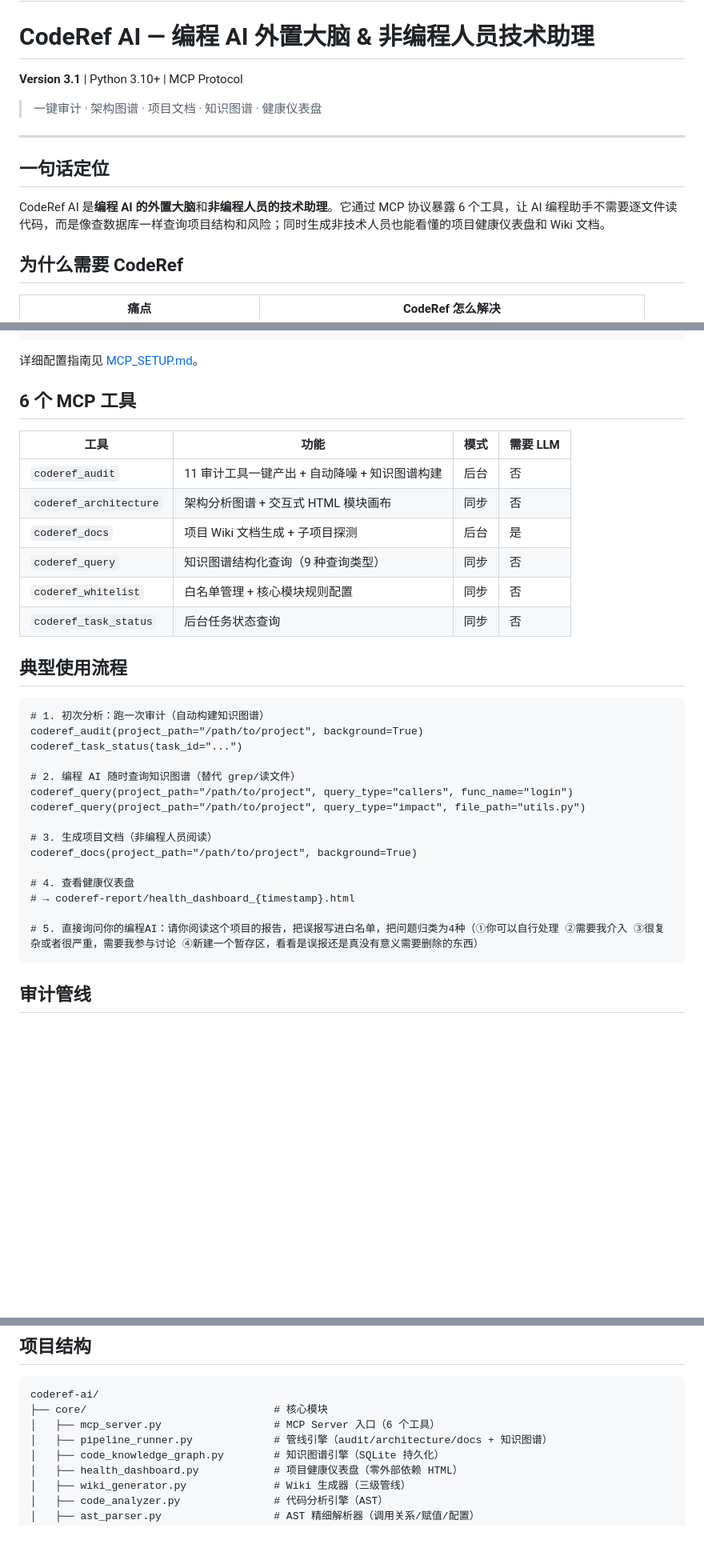
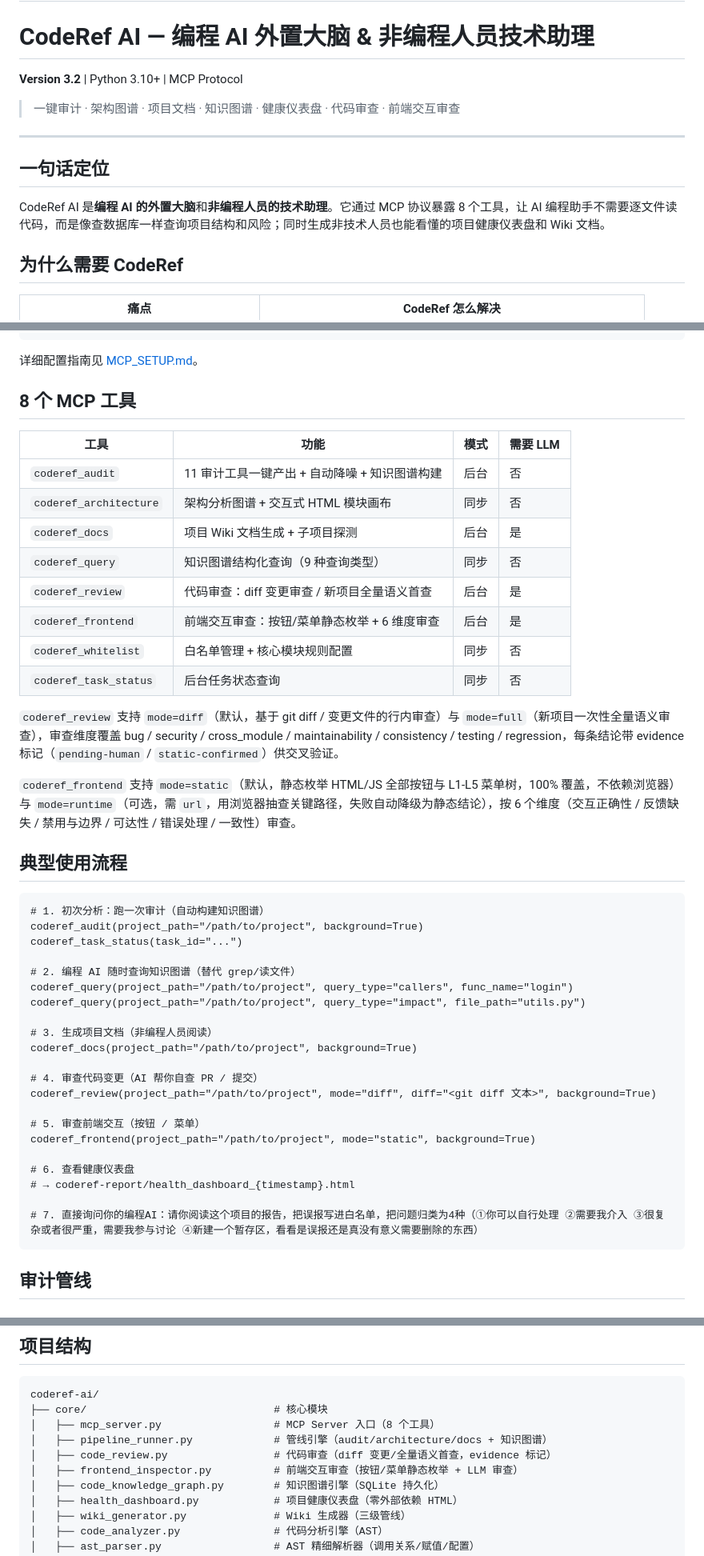
Before and after one commit to keaizuizui/CodeRef-AI, a Markdown page: README.md, 3 parts joined by grey strips. Shown at 80% size. Drawn GitHub-style; blank space fills up the shorter version.

Commit message:
docs: README 补充 coderef_review / coderef_frontend 两个新功能说明

````diff
--- a/README.md
+++ b/README.md
@@ -5,15 +5,15 @@ This is a tool designed to help vibecoding personnel with no programming backgro
 
 # CodeRef AI — 编程 AI 外置大脑 & 非编程人员技术助理
 
-**Version 3.1** | Python 3.10+ | MCP Protocol
+**Version 3.2** | Python 3.10+ | MCP Protocol
 
-> 一键审计 · 架构图谱 · 项目文档 · 知识图谱 · 健康仪表盘
+> 一键审计 · 架构图谱 · 项目文档 · 知识图谱 · 健康仪表盘 · 代码审查 · 前端交互审查
 
 ---
 
 ## 一句话定位
 
-CodeRef AI 是**编程 AI 的外置大脑**和**非编程人员的技术助理**。它通过 MCP 协议暴露 6 个工具，让 AI 编程助手不需要逐文件读代码，而是像查数据库一样查询项目结构和风险；同时生成非技术人员也能看懂的项目健康仪表盘和 Wiki 文档。
+CodeRef AI 是**编程 AI 的外置大脑**和**非编程人员的技术助理**。它通过 MCP 协议暴露 8 个工具，让 AI 编程助手不需要逐文件读代码，而是像查数据库一样查询项目结构和风险；同时生成非技术人员也能看懂的项目健康仪表盘和 Wiki 文档。
 
 ## 为什么需要 CodeRef
 
@@ -98,7 +100,7 @@ python -m core.mcp_server
 
 详细配置指南见 [MCP_SETUP.md](MCP_SETUP.md)。
 
-## 6 个 MCP 工具
+## 8 个 MCP 工具
 
 | 工具 | 功能 | 模式 | 需要 LLM |
 |------|------|------|---------|
@@ -106,8 +108,14 @@ python -m core.mcp_server
 | `coderef_architecture` | 架构分析图谱 + 交互式 HTML 模块画布 | 同步 | 否 |
 | `coderef_docs` | 项目 Wiki 文档生成 + 子项目探测 | 后台 | 是 |
 | `coderef_query` | 知识图谱结构化查询（9 种查询类型） | 同步 | 否 |
+| `coderef_review` | 代码审查：diff 变更审查 / 新项目全量语义首查 | 后台 | 是 |
+| `coderef_frontend` | 前端交互审查：按钮/菜单静态枚举 + 6 维度审查 | 后台 | 是 |
 | `coderef_whitelist` | 白名单管理 + 核心模块规则配置 | 同步 | 否 |
 | `coderef_task_status` | 后台任务状态查询 | 同步 | 否 |
+
+`coderef_review` 支持 `mode=diff`（默认，基于 git diff / 变更文件的行内审查）与 `mode=full`（新项目一次性全量语义审查），审查维度覆盖 bug / security / cross_module / maintainability / consistency / testing / regression，每条结论带 evidence 标记（`pending-human` / `static-confirmed`）供交叉验证。
+
+`coderef_frontend` 支持 `mode=static`（默认，静态枚举 HTML/JS 全部按钮与 L1-L5 菜单树，100% 覆盖，不依赖浏览器）与 `mode=runtime`（可选，需 `url`，用浏览器抽查关键路径，失败自动降级为静态结论），按 6 个维度（交互正确性 / 反馈缺失 / 禁用与边界 / 可达性 / 错误处理 / 一致性）审查。
 
 ## 典型使用流程
 
@@ -123,10 +131,16 @@ coderef_query(project_path="/path/to/project", query_type="impact", file_path="u
 # 3. 生成项目文档（非编程人员阅读）
 coderef_docs(project_path="/path/to/project", background=True)
 
-# 4. 查看健康仪表盘
+# 4. 审查代码变更（AI 帮你自查 PR / 提交）
+coderef_review(project_path="/path/to/project", mode="diff", diff="<git diff 文本>", background=True)
+
+# 5. 审查前端交互（按钮 / 菜单）
+coderef_frontend(project_path="/path/to/project", mode="static", background=True)
+
+# 6. 查看健康仪表盘
 # → coderef-report/health_dashboard_{timestamp}.html
 
-# 5. 直接询问你的编程AI：请你阅读这个项目的报告，把误报写进白名单，把问题归类为4种（①你可以自行处理 ②需要我介入 ③很复杂或者很严重，需要我参与讨论 ④新建一个暂存区，看看是误报还是真没有意义需要删除的东西）
+# 7. 直接询问你的编程AI：请你阅读这个项目的报告，把误报写进白名单，把问题归类为4种（①你可以自行处理 ②需要我介入 ③很复杂或者很严重，需要我参与讨论 ④新建一个暂存区，看看是误报还是真没有意义需要删除的东西）
 ```
 
 
@@ -185,8 +199,10 @@ coderef_docs(project_path="/path/to/project", background=True)
 ```
 coderef-ai/
 ├── core/                              # 核心模块
-│   ├── mcp_server.py                  # MCP Server 入口（6 个工具）
+│   ├── mcp_server.py                  # MCP Server 入口（8 个工具）
 │   ├── pipeline_runner.py             # 管线引擎（audit/architecture/docs + 知识图谱）
+│   ├── code_review.py                 # 代码审查（diff 变更/全量语义首查，evidence 标记）
+│   ├── frontend_inspector.py          # 前端交互审查（按钮/菜单静态枚举 + LLM 审查）
 │   ├── code_knowledge_graph.py        # 知识图谱引擎（SQLite 持久化）
 │   ├── health_dashboard.py            # 项目健康仪表盘（零外部依赖 HTML）
 │   ├── wiki_generator.py              # Wiki 生成器（三级管线）
````
Also changed, not shown: other parts of README.md (+9 -0 lines).
